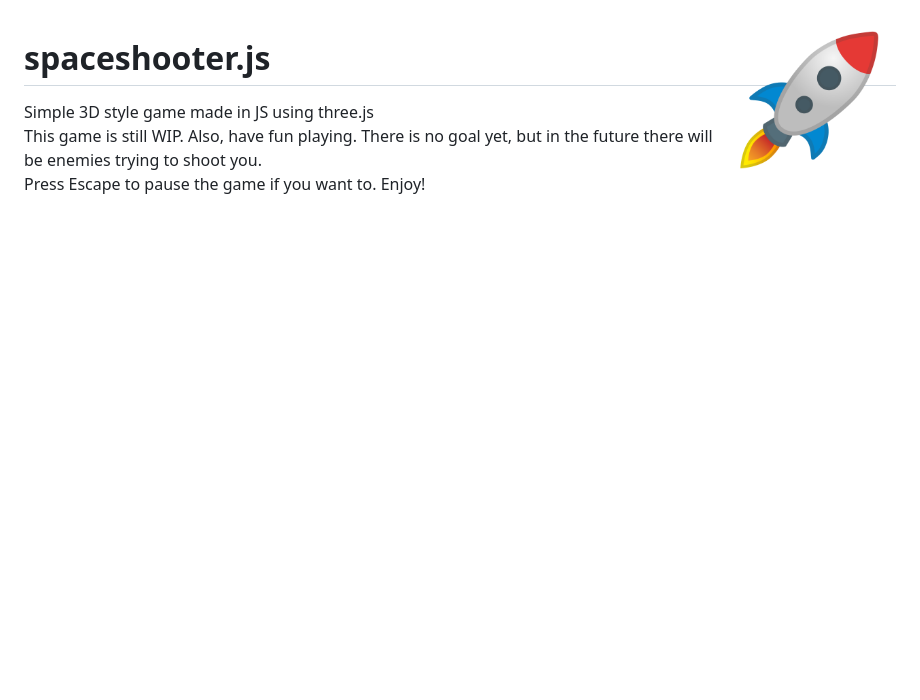
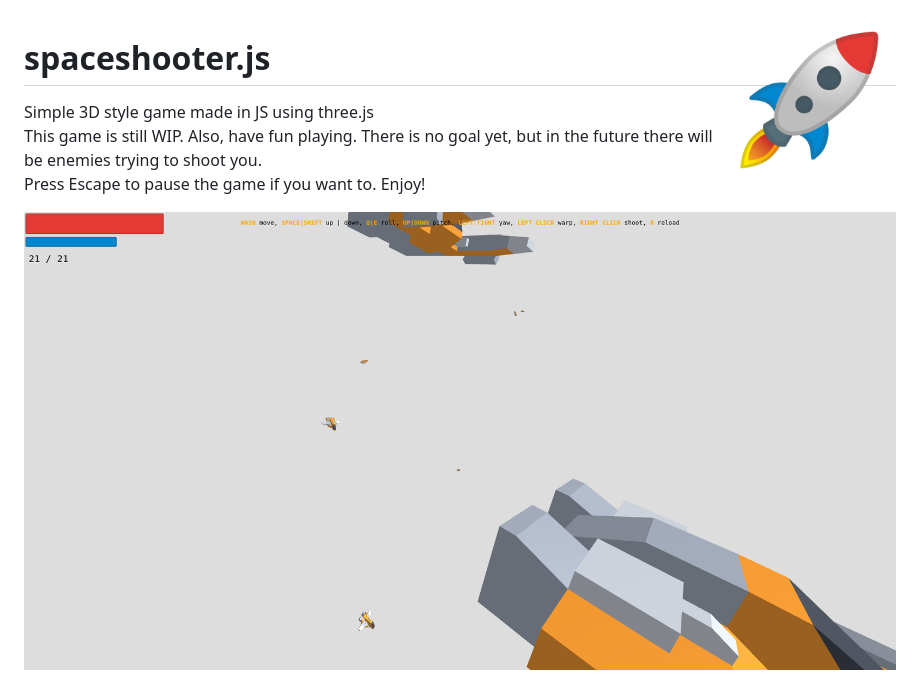
Before and after one commit to RobinBoers/spaceshooter.js, a Markdown page: README.md, the part around the change. GitHub-like rendering; pictures changed too: screenshot.png (added); blank space fills up the shorter version.

Commit message:
Added screenshot

```diff
--- a/README.md
+++ b/README.md
@@ -4,3 +4,5 @@
 Simple 3D style game made in JS using three.js
 This game is still WIP. Also, have fun playing. There is no goal yet, but in the future there will be enemies trying to shoot you.
 Press Escape to pause the game if you want to. Enjoy!
+
+![Screenshot](screenshot.png)
```
Also changed, not shown: 2 other files.
